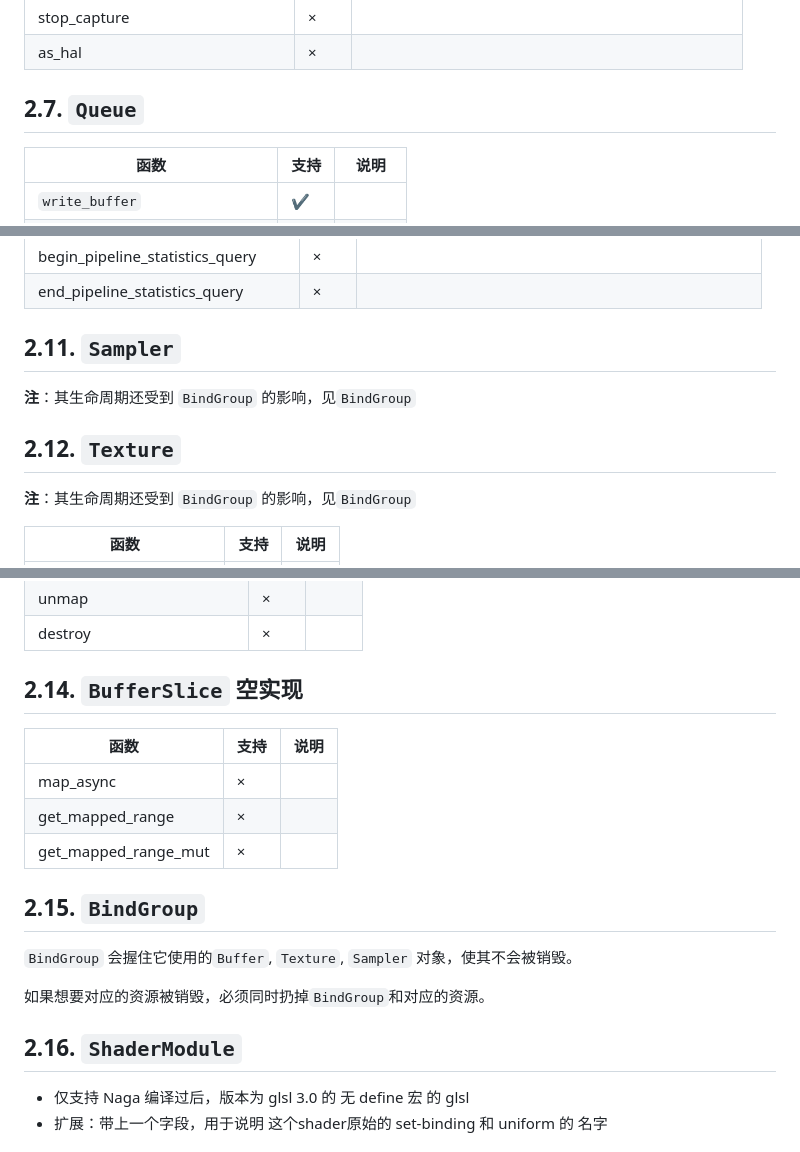
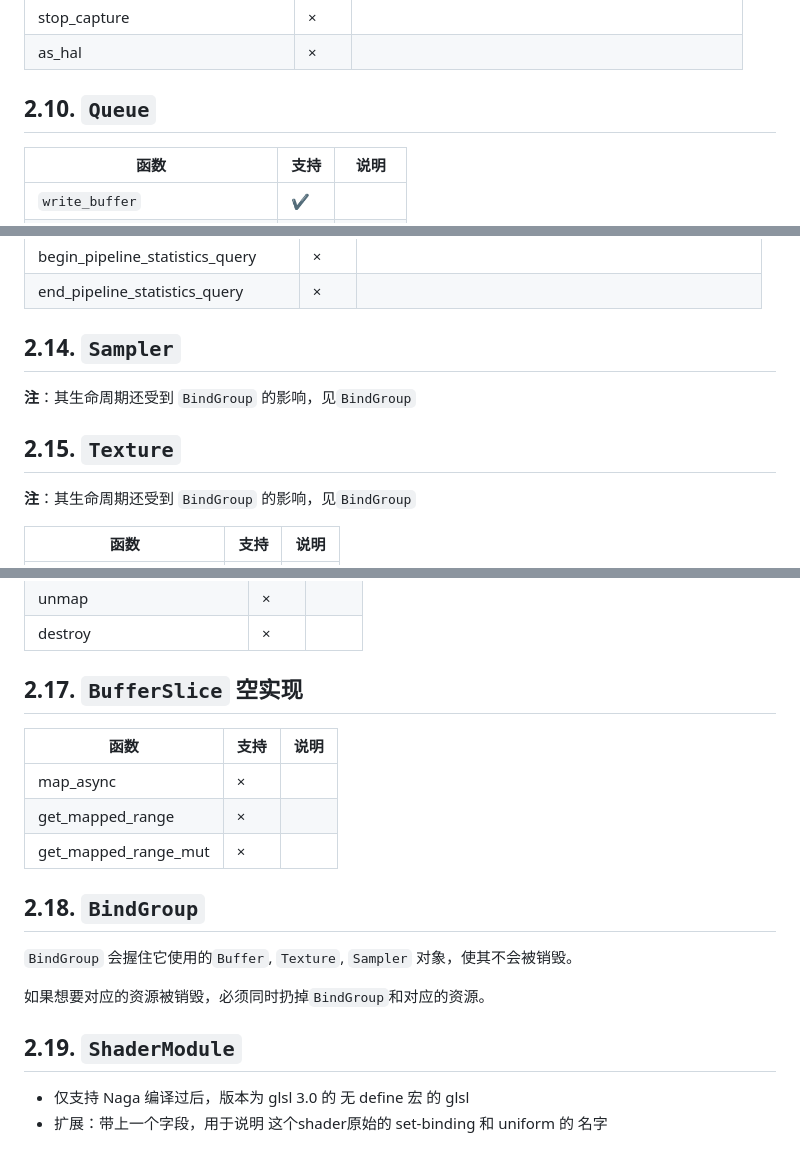
Before and after one commit to GaiaWorld/pi_wgpu, a Markdown page: README.md, 3 parts joined by grey strips. Drawn GitHub-style.

```diff
--- a/README.md
+++ b/README.md
@@ -192,7 +195,7 @@ pass.set_vertex_buffer(vb2)
 | stop_capture                   | ×    |                                                     |
 | as_hal                         | ×    |                                                     |
 
-## 2.7. `Queue`
+## 2.10. `Queue`
 
 | 函数                           | 支持 | 说明   |
 | ------------------------------ | ---- | ------ |
@@ -254,11 +257,11 @@ pass.set_vertex_buffer(vb2)
 | begin_pipeline_statistics_query   | ×    |                                                        |
 | end_pipeline_statistics_query     | ×    |                                                        |
 
-## 2.11. `Sampler`
+## 2.14. `Sampler`
 
 **注**：其生命周期还受到 `BindGroup` 的影响，见`BindGroup`
 
-## 2.12. `Texture`
+## 2.15. `Texture`
 
 **注**：其生命周期还受到 `BindGroup` 的影响，见`BindGroup`
 
@@ -292,7 +295,7 @@ pass.set_vertex_buffer(vb2)
 | unmap                      | ×    |      |
 | destroy                    | ×    |      |
 
-## 2.14. `BufferSlice` 空实现
+## 2.17. `BufferSlice` 空实现
 
 | 函数                 | 支持 | 说明 |
 | -------------------- | ---- | ---- |
@@ -300,13 +303,13 @@ pass.set_vertex_buffer(vb2)
 | get_mapped_range     | ×    |      |
 | get_mapped_range_mut | ×    |      |
 
-## 2.15. `BindGroup`
+## 2.18. `BindGroup`
 
 `BindGroup` 会握住它使用的`Buffer`, `Texture`, `Sampler` 对象，使其不会被销毁。
 
 如果想要对应的资源被销毁，必须同时扔掉`BindGroup`和对应的资源。
 
-## 2.16. `ShaderModule`
+## 2.19. `ShaderModule`
 
 + 仅支持 Naga 编译过后，版本为 glsl 3.0 的 无 define 宏 的 glsl
 + 扩展：带上一个字段，用于说明 这个shader原始的 set-binding 和 uniform 的 名字
```
Also changed, not shown: other parts of README.md (+39 -36 lines).
